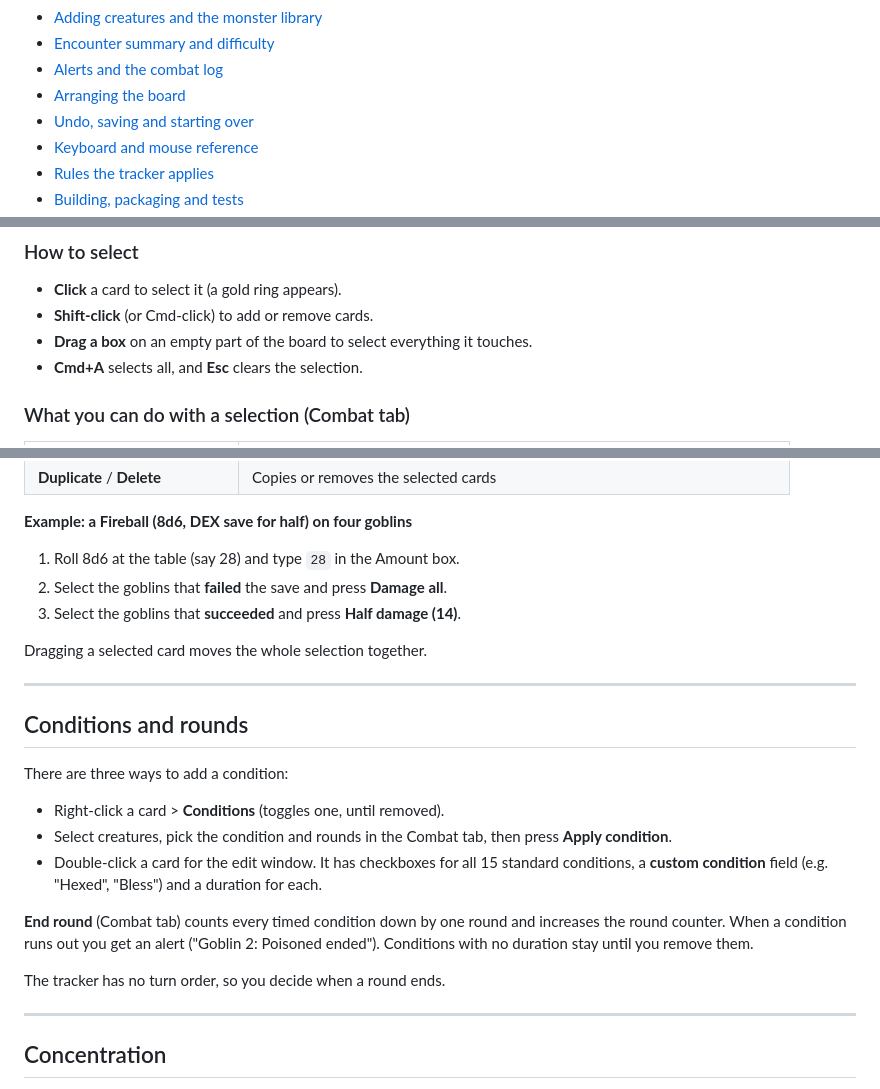
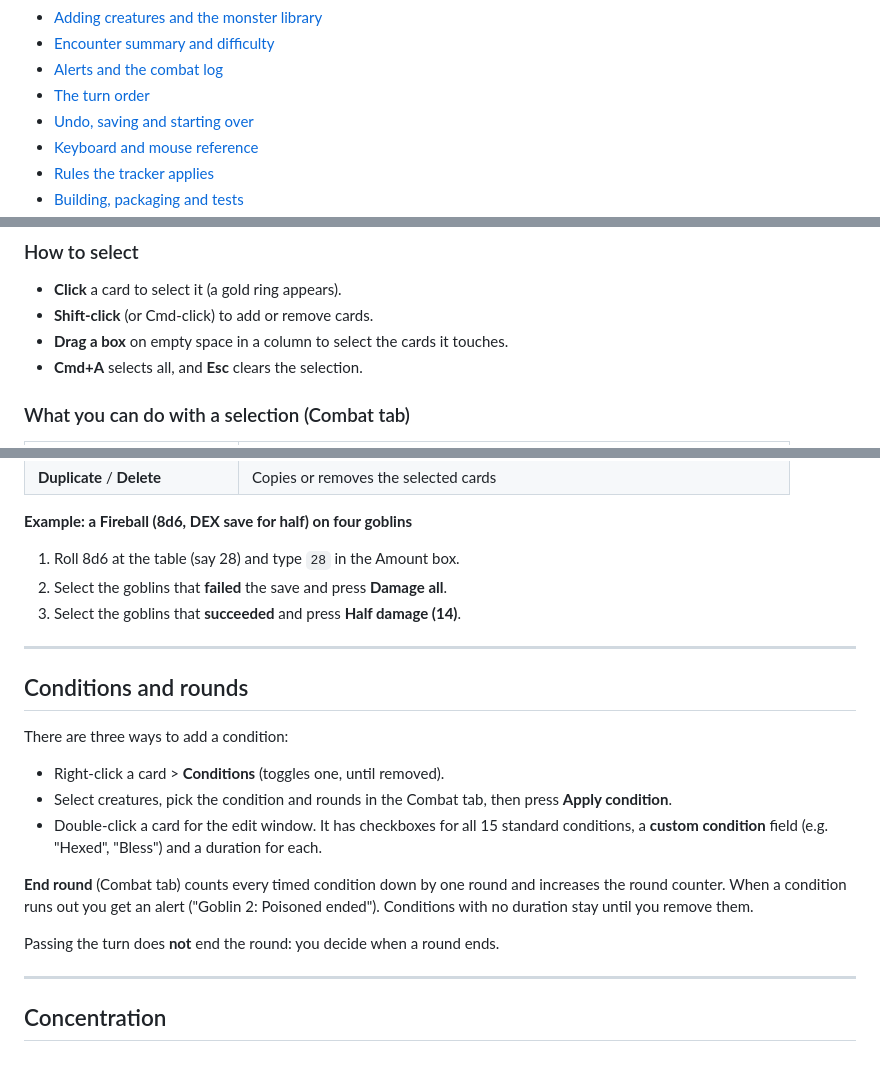
Before and after one commit to imboro/DND_HP_TRACKER, a Markdown page: README.md, 3 parts joined by grey strips. GitHub-like rendering; blank space fills up the shorter version.

```diff
--- a/README.md
+++ b/README.md
@@ -26,7 +27,7 @@ the tracker keeps the numbers straight.
 - [Adding creatures and the monster library](#adding-creatures-and-the-monster-library)
 - [Encounter summary and difficulty](#encounter-summary-and-difficulty)
 - [Alerts and the combat log](#alerts-and-the-combat-log)
-- [Arranging the board](#arranging-the-board)
+- [The turn order](#the-turn-order)
 - [Undo, saving and starting over](#undo-saving-and-starting-over)
 - [Keyboard and mouse reference](#keyboard-and-mouse-reference)
 - [Rules the tracker applies](#rules-the-tracker-applies)
@@ -143,7 +148,7 @@ temp HP soaked it all, or `IMMUNE`.
 
 - **Click** a card to select it (a gold ring appears).
 - **Shift-click** (or Cmd-click) to add or remove cards.
-- **Drag a box** on an empty part of the board to select everything it touches.
+- **Drag a box** on empty space in a column to select the cards it touches.
 - **Cmd+A** selects all, and **Esc** clears the selection.
 
 ### What you can do with a selection (Combat tab)
@@ -165,8 +170,6 @@ temp HP soaked it all, or `IMMUNE`.
 2. Select the goblins that **failed** the save and press **Damage all**.
 3. Select the goblins that **succeeded** and press **Half damage (14)**.
 
-Dragging a selected card moves the whole selection together.
-
 ---
 
 ## Conditions and rounds
@@ -184,7 +187,7 @@ There are three ways to add a condition:
 increases the round counter. When a condition runs out you get an alert
 ("Goblin 2: Poisoned ended"). Conditions with no duration stay until you remove them.
 
-The tracker has no turn order, so you decide when a round ends.
+Passing the turn does **not** end the round: you decide when a round ends.
 
 ---
 
```
Also changed, not shown: other parts of README.md (+59 -27 lines), docs/screenshot.png, 3 other files.
